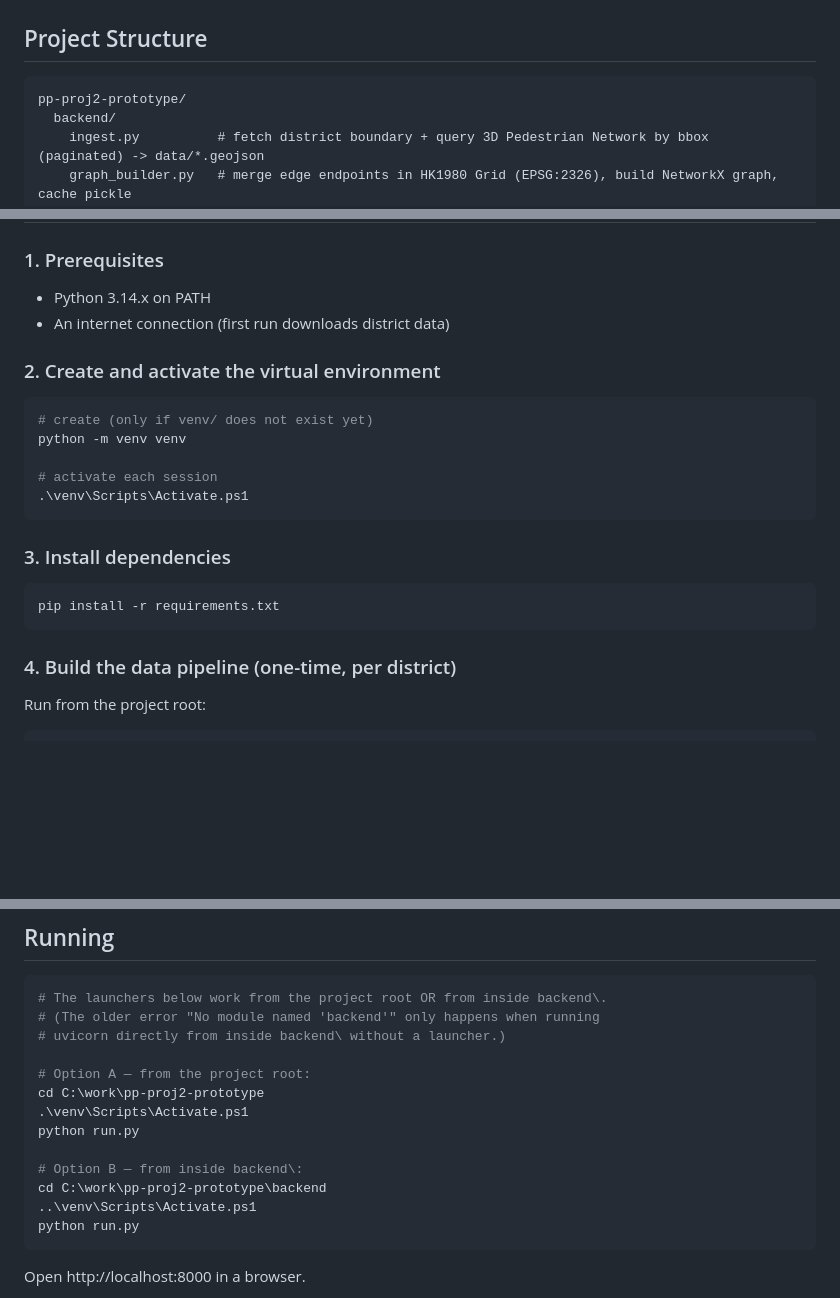
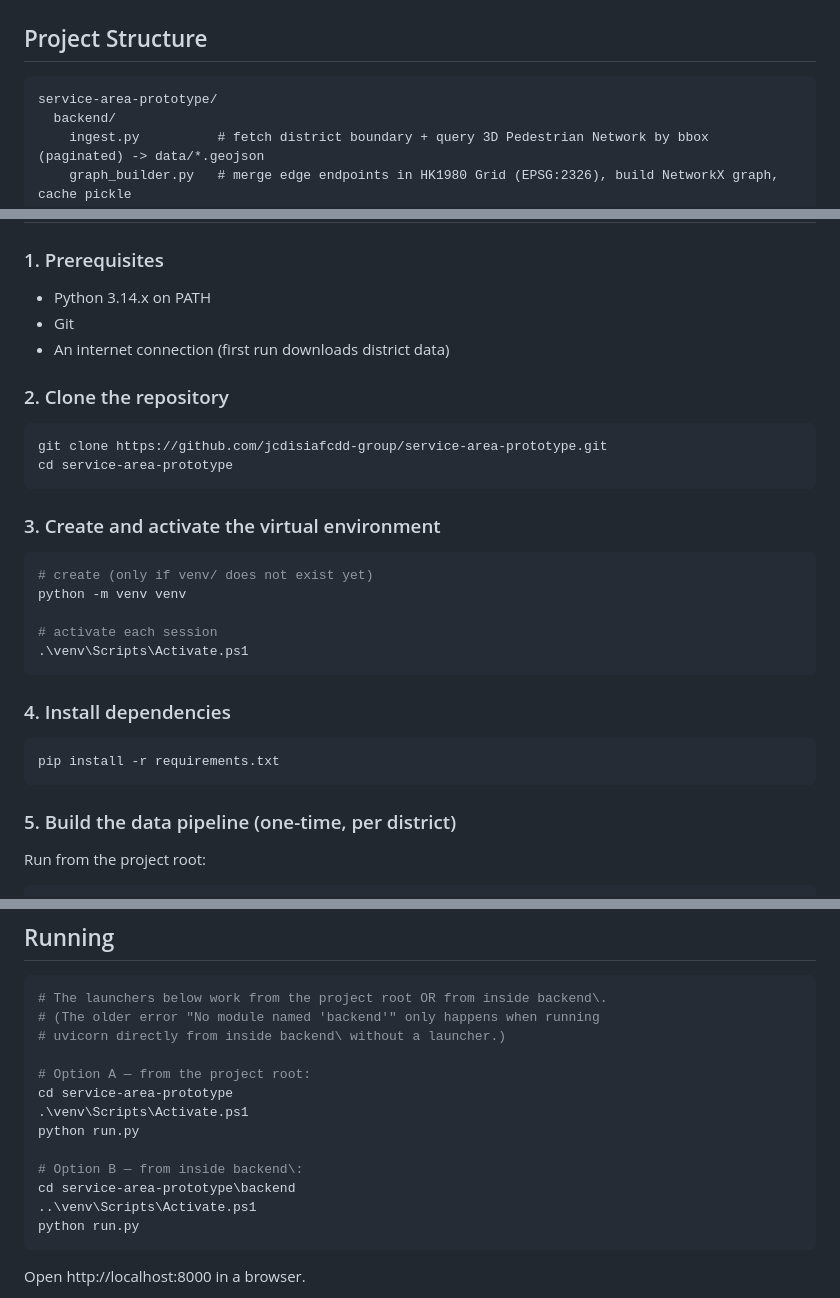
Before and after one commit to jcdisiafcdd-group/service-area-prototype, a Markdown page: README.md, 3 parts joined by grey strips. Rendered like a GitHub page; blank space fills up the shorter version.

Commit message:
refine README.md

````diff
--- a/README.md
+++ b/README.md
@@ -27,7 +27,7 @@ Prototype scope: **Sham Shui Po** district, built on the official **LandsD 3D Pe
 ## Project Structure
 
 ```
-pp-proj2-prototype/
+service-area-prototype/
   backend/
     ingest.py          # fetch district boundary + query 3D Pedestrian Network by bbox (paginated) -> data/*.geojson
     graph_builder.py   # merge edge endpoints in HK1980 Grid (EPSG:2326), build NetworkX graph, cache pickle
@@ -52,9 +52,17 @@ pp-proj2-prototype/
 ### 1. Prerequisites
 
 - Python 3.14.x on PATH
+- Git
 - An internet connection (first run downloads district data)
 
-### 2. Create and activate the virtual environment
+### 2. Clone the repository
+
+```powershell
+git clone https://github.com/jcdisiafcdd-group/service-area-prototype.git
+cd service-area-prototype
+```
+
+### 3. Create and activate the virtual environment
 
 ```powershell
 # create (only if venv/ does not exist yet)
@@ -64,13 +72,13 @@ python -m venv venv
 .\venv\Scripts\Activate.ps1
 ```
 
-### 3. Install dependencies
+### 4. Install dependencies
 
 ```powershell
 pip install -r requirements.txt
 ```
 
-### 4. Build the data pipeline (one-time, per district)
+### 5. Build the data pipeline (one-time, per district)
 
 Run from the project root:
 
@@ -92,12 +100,12 @@ python -m backend.points          # fetches community facilities (iGeoCom) -> da
 # uvicorn directly from inside backend\ without a launcher.)
 
 # Option A — from the project root:
-cd C:\work\pp-proj2-prototype
+cd service-area-prototype
 .\venv\Scripts\Activate.ps1
 python run.py
 
 # Option B — from inside backend\:
-cd C:\work\pp-proj2-prototype\backend
+cd service-area-prototype\backend
 ..\venv\Scripts\Activate.ps1
 python run.py
 ```
````
